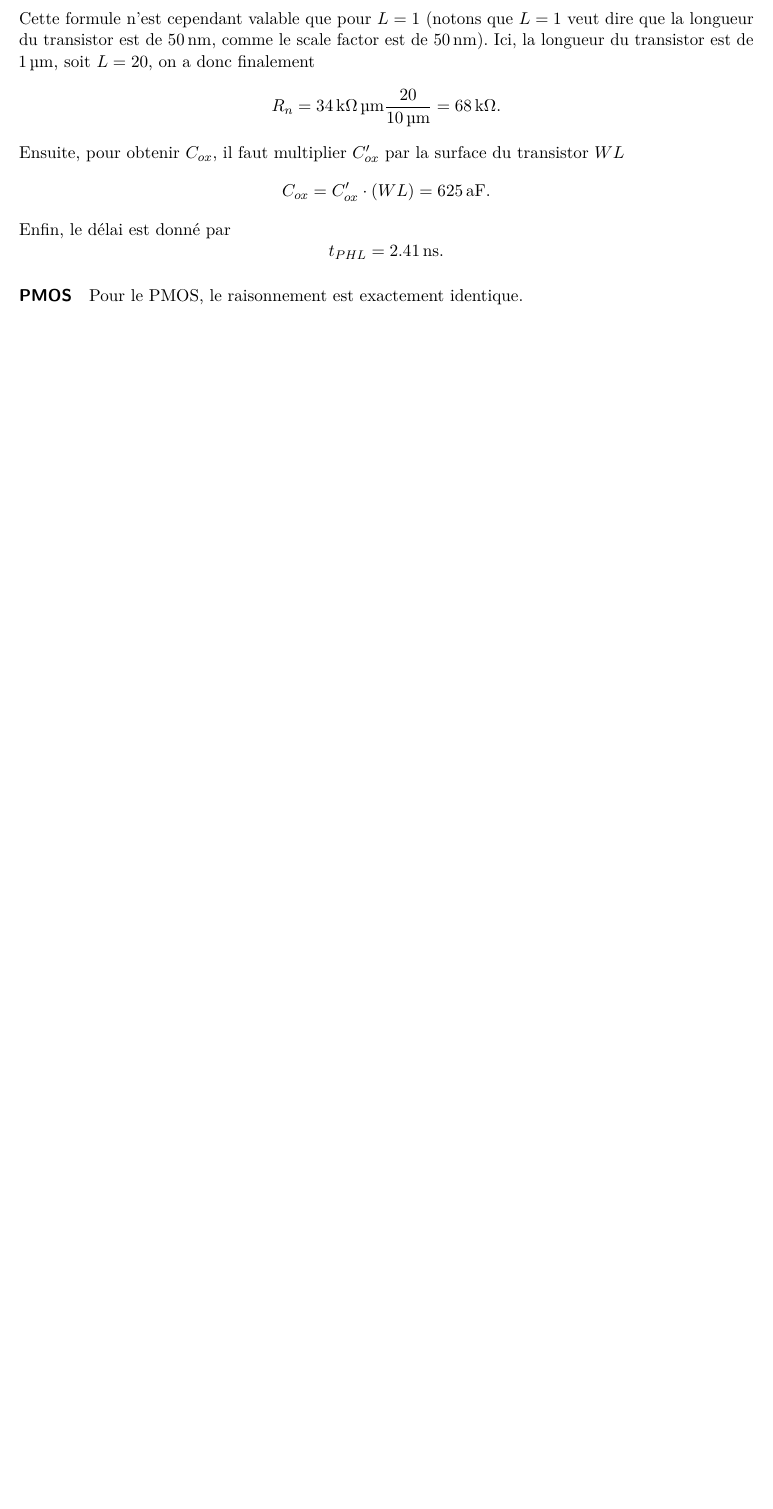
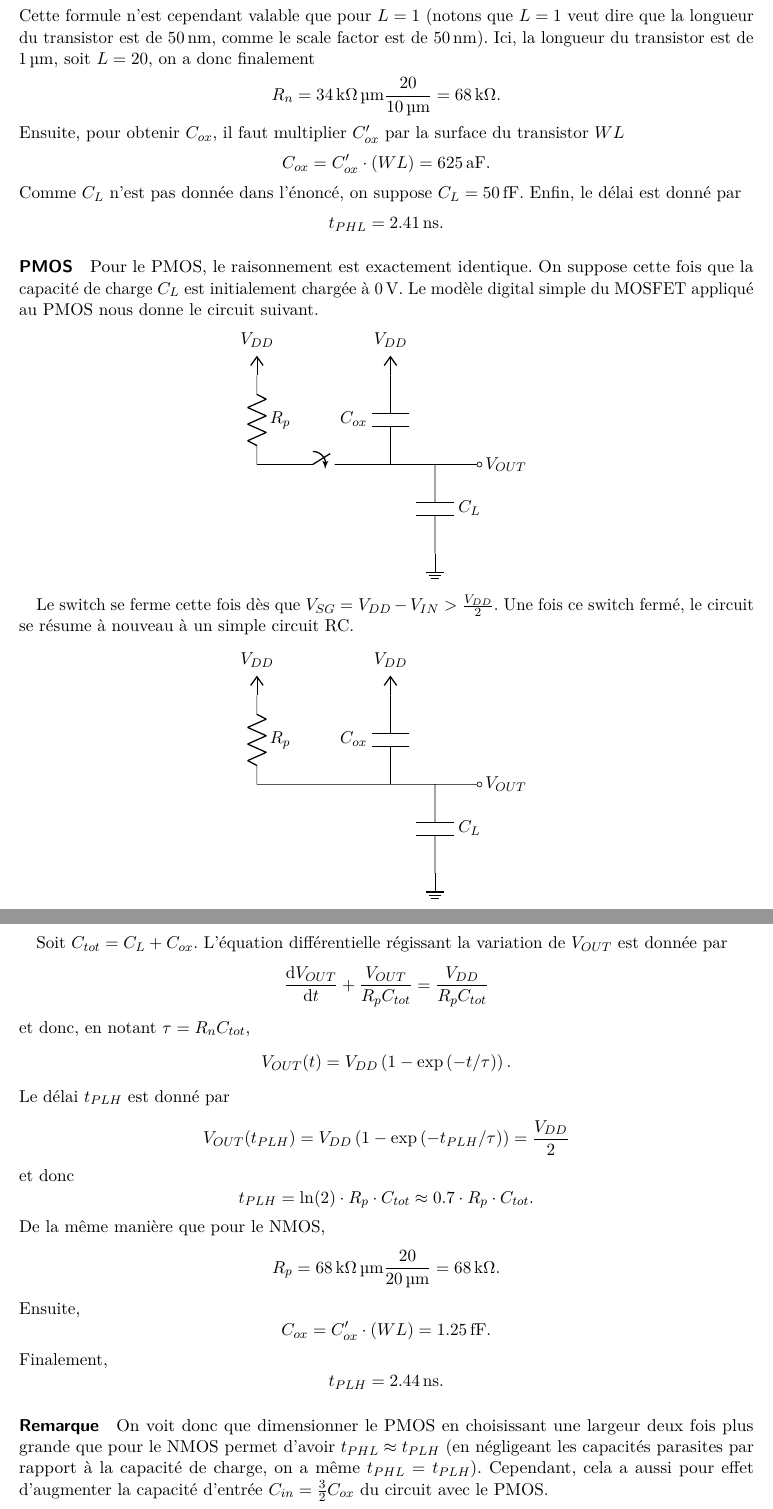
Before and after one commit to anpar/lelec1530-solutions, a LaTeX document (DIG1/dig1_solutions.tex): part of page 2 of 5 before the commit and two parts of pages 2 and 3 of 6 after it, the two joined at a grey line, cut so that both start at the same text, the shorter picture padded with empty space. Compiled offline with pdfLaTeX.

Commit message:
Continue ex1 and fix typo in ex3

```diff
--- a/DIG1/dig1_solutions.tex
+++ b/DIG1/dig1_solutions.tex
@@ -75,11 +75,63 @@ est de $\SI{1}{\micro\meter}$, soit $L=20$, on a donc finalement
 Ensuite, pour obtenir $C_{ox}$, il faut multiplier $C'_{ox}$ par la surface du
 transistor $WL$
 \[ C_{ox} = C'_{ox}\cdot(WL) = \SI{625}{\atto\farad}. \]
+Comme $C_L$ n'est pas donnée dans l'énoncé, on suppose $C_L = \SI{50}{\femto\farad}$.
 Enfin, le délai est donné par
 \[ t_{PHL} = \SI{2.41}{\nano\second}. \]
 
 \paragraph{PMOS}
-Pour le PMOS, le raisonnement est exactement identique.
+Pour le PMOS, le raisonnement est exactement identique. On suppose cette fois que la
+capacité de charge $C_L$ est initialement chargée à \SI{0}{\volt}. Le modèle digital
+simple du MOSFET appliqué au PMOS nous donne le circuit suivant.
+
+\begin{center}
+	\begin{tikzpicture}
+		\draw
+    	(0, 4) node[vcc] {$V_{DD}$} to [R=$R_p$] (0, 2)
+    	(0, 2) to [switch] (3, 2)
+    	(3, 2) to [C=$C_{ox}$] (3, 4) node[vcc] {$V_{DD}$}
+    	(3, 2) -- (4, 2) to [C=$C_L$] (4,0) node[ground] {}
+    	(4, 2) to [short, -o] (5, 2) node[anchor=west] {$V_{OUT}$};
+	\end{tikzpicture}
+\end{center}
+
+Le switch se ferme cette fois dès que $V_{SG} = V_{DD} - V_{IN} > \frac{V_{DD}}{2}$.
+Une fois ce switch fermé, le circuit se résume à nouveau à un simple circuit RC.
+
+\begin{center}
+	\begin{tikzpicture}
+		\draw
+    	(0, 4) node[vcc] {$V_{DD}$} to [R=$R_p$] (0, 2)
+    	(0, 2) -- (3, 2)
+    	(3, 2) to [C=$C_{ox}$] (3, 4) node[vcc] {$V_{DD}$}
+    	(3, 2) -- (4, 2) to [C=$C_L$] (4,0) node[ground] {}
+    	(4, 2) to [short, -o] (5, 2) node[anchor=west] {$V_{OUT}$};
+	\end{tikzpicture}
+\end{center}
+
+Soit $C_{tot} = C_L + C_{ox}$. L'équation différentielle régissant la variation
+de $V_{OUT}$ est donnée par
+\[ \fdif{V_{OUT}}{t} + \frac{V_{OUT}}{R_pC_{tot}} = \frac{V_{DD}}{R_pC_{tot}} \]
+et donc, en notant $\tau = R_nC_{tot}$,
+\[ V_{OUT}(t) = V_{DD}\left(1 - \exp\left(-t/\tau\right)\right). \]
+Le délai $t_{PLH}$ est donné par
+\[ V_{OUT}(t_{PLH}) = V_{DD}\left(1 - \exp\left(-t_{PLH}/\tau\right)\right) = \frac{V_{DD}}{2} \]
+et donc
+\[ t_{PLH} = \ln(2)\cdot R_p\cdot C_{tot} \approx 0.7\cdot R_p\cdot C_{tot}. \]
+De la même manière que pour le NMOS,
+\[ R_p = \SI{68}{\kilo\ohm\micro\meter}\frac{20}{\SI{20}{\micro\meter}} =
+\SI{68}{\kilo\ohm}. \]
+Ensuite,
+\[ C_{ox} = C'_{ox}\cdot(WL) = \SI{1.25}{\femto\farad}. \]
+Finalement,
+\[ t_{PLH} = \SI{2.44}{\nano\second}. \]
+
+\paragraph{Remarque} On voit donc que dimensionner le PMOS en choisissant une
+largeur deux fois plus grande que pour le NMOS permet d'avoir $t_{PHL} \approx
+t_{PLH}$ (en négligeant les capacités parasites par rapport à la capacité
+de charge, on a même $t_{PHL} = t_{PLH}$). Cependant, cela a aussi pour effet
+d'augmenter la capacité d'entrée $C_{in} = \frac{3}{2}C_{ox}$ du circuit avec
+le PMOS.
 
 \section*{Exercice 2}
 
```
Also changed, not shown: DIG1/dig1_solutions.tex (16 more changed lines).
